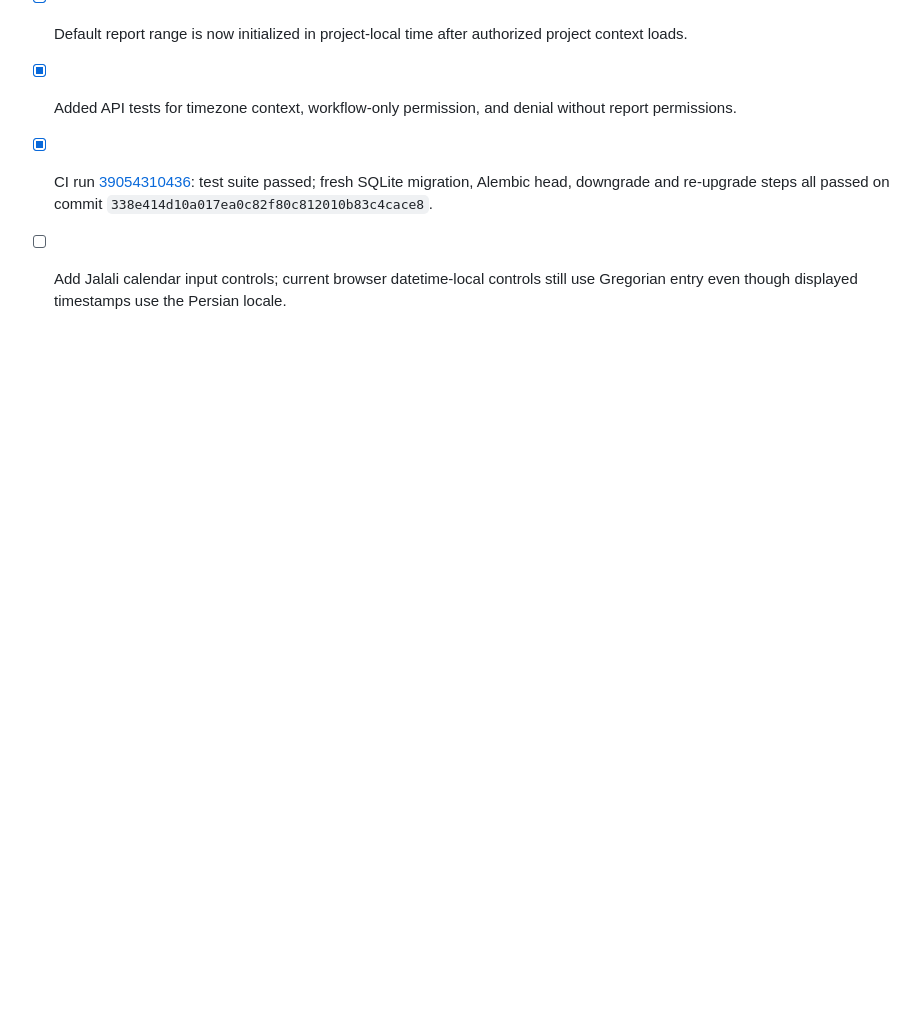
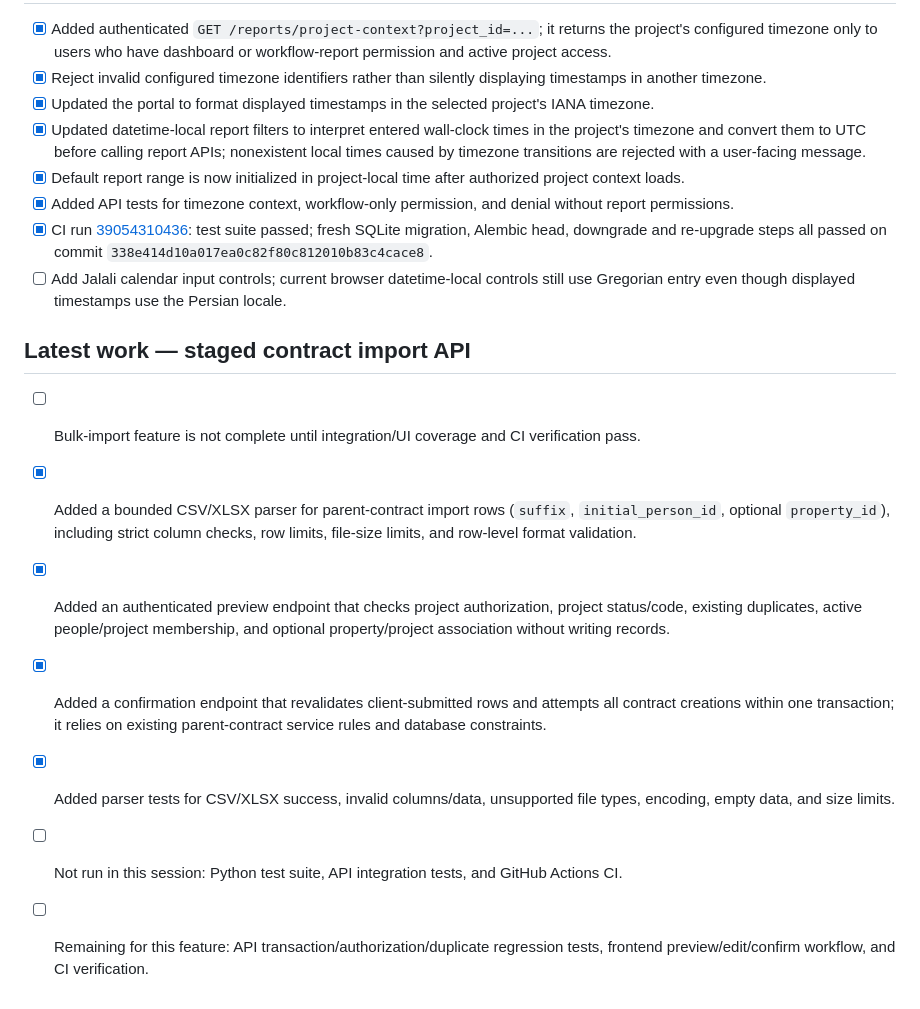
Before and after one commit to kokoosabzi/sabt, a Markdown page: PROGRESS.md, the part around the change. Drawn GitHub-style; blank space fills up the shorter version.

Commit message:
Record staged contract import implementation status

```diff
--- a/PROGRESS.md
+++ b/PROGRESS.md
@@ -234,3 +234,13 @@ Define how the transferee is identified in operation parties and implement curre
 - [x] Added API tests for timezone context, workflow-only permission, and denial without report permissions.
 - [x] CI run [39054310436](https://github.com/kokoosabzi/sabt/actions/runs/39054310436): test suite passed; fresh SQLite migration, Alembic head, downgrade and re-upgrade steps all passed on commit `338e414d10a017ea0c82f80c812010b83c4cace8`.
 - [ ] Add Jalali calendar input controls; current browser datetime-local controls still use Gregorian entry even though displayed timestamps use the Persian locale.
+
+## Latest work — staged contract import API
+
+- [ ] Bulk-import feature is not complete until integration/UI coverage and CI verification pass.
+- [x] Added a bounded CSV/XLSX parser for parent-contract import rows (`suffix`, `initial_person_id`, optional `property_id`), including strict column checks, row limits, file-size limits, and row-level format validation.
+- [x] Added an authenticated preview endpoint that checks project authorization, project status/code, existing duplicates, active people/project membership, and optional property/project association without writing records.
+- [x] Added a confirmation endpoint that revalidates client-submitted rows and attempts all contract creations within one transaction; it relies on existing parent-contract service rules and database constraints.
+- [x] Added parser tests for CSV/XLSX success, invalid columns/data, unsupported file types, encoding, empty data, and size limits.
+- [ ] Not run in this session: Python test suite, API integration tests, and GitHub Actions CI.
+- [ ] Remaining for this feature: API transaction/authorization/duplicate regression tests, frontend preview/edit/confirm workflow, and CI verification.
```
